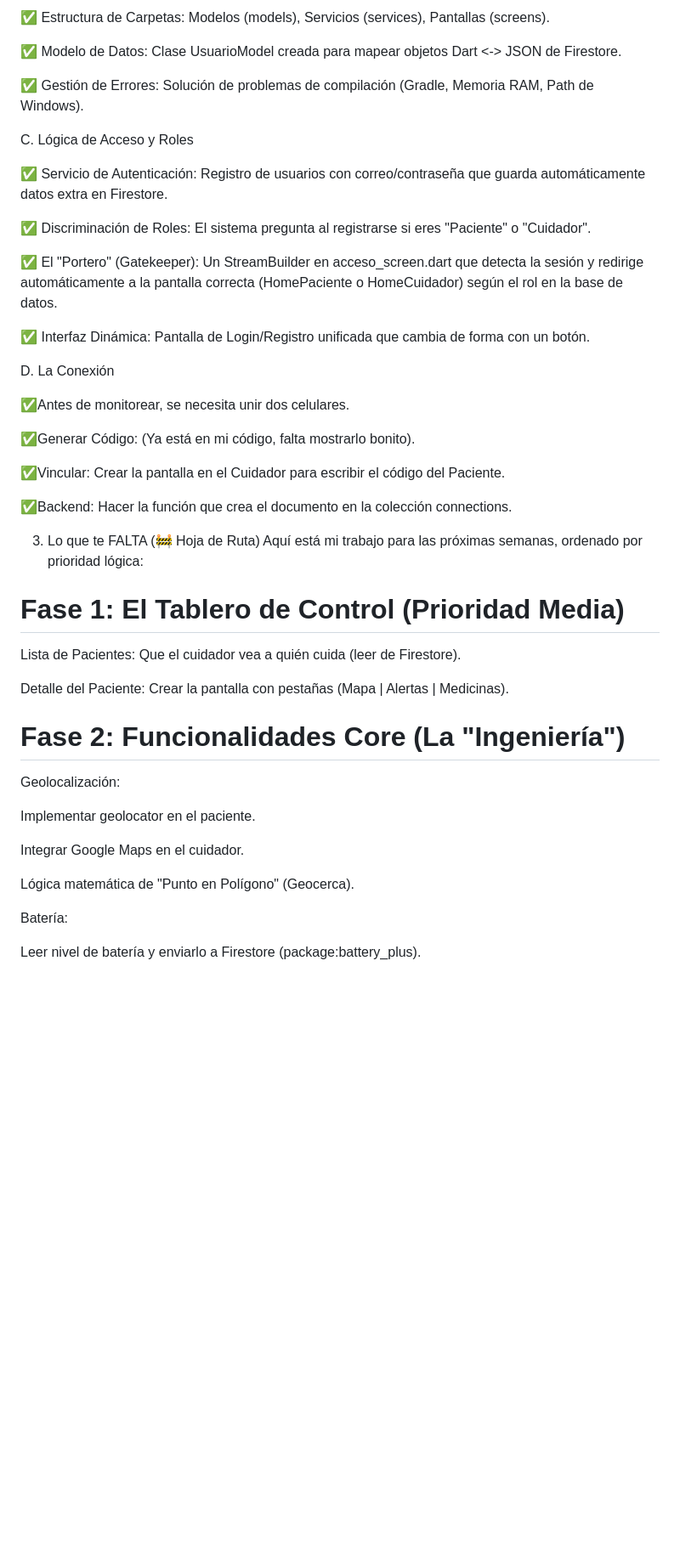
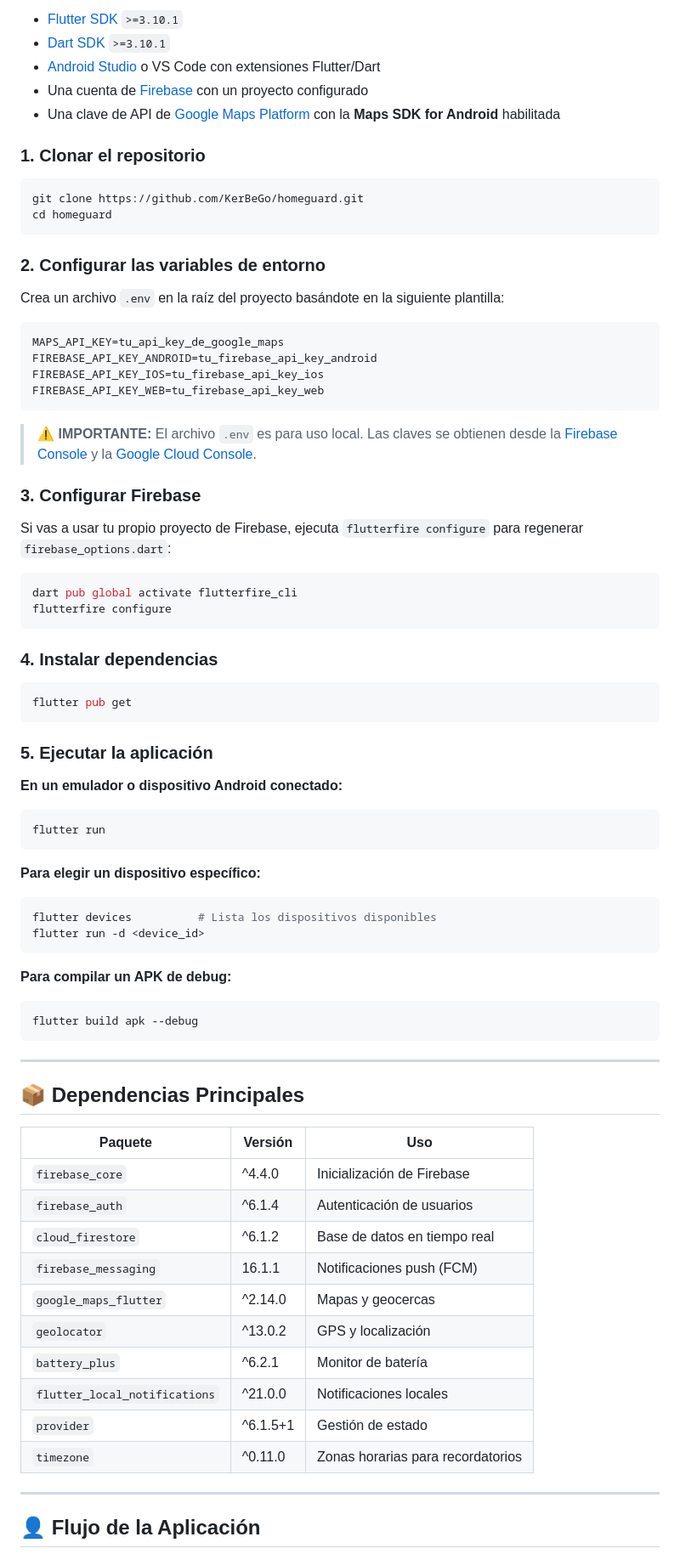
Before and after one commit to KerBeGo/Homeguard, a Markdown page: README.md, the part around one of its changes. Shown at 85% size. GitHub-like rendering; blank space fills up the shorter version.

Commit message:
Revise README for HomeGuard project details
Updated README to provide detailed project overview, features, architecture, and setup instructions for HomeGuard application.

````diff
--- a/README.md
+++ b/README.md
@@ -40,50 +69,84 @@ B. Arquitectura de la App (Flutter)
 
-✅ Estructura de Carpetas: Modelos (models), Servicios (services), Pantallas (screens).
+- [Flutter SDK](https://docs.flutter.dev/get-started/install) `>=3.10.1`
+- [Dart SDK](https://dart.dev/get-dart) `>=3.10.1`
+- [Android Studio](https://developer.android.com/studio) o VS Code con extensiones Flutter/Dart
+- Una cuenta de [Firebase](https://firebase.google.com/) con un proyecto configurado
+- Una clave de API de [Google Maps Platform](https://developers.google.com/maps) con la **Maps SDK for Android** habilitada
 
-✅ Modelo de Datos: Clase UsuarioModel creada para mapear objetos Dart <-> JSON de Firestore.
+### 1. Clonar el repositorio
 
-✅ Gestión de Errores: Solución de problemas de compilación (Gradle, Memoria RAM, Path de Windows).
+```bash
+git clone https://github.com/KerBeGo/homeguard.git
+cd homeguard
+```
 
-C. Lógica de Acceso y Roles
+### 2. Configurar las variables de entorno
 
-✅ Servicio de Autenticación: Registro de usuarios con correo/contraseña que guarda automáticamente datos extra en Firestore.
+Crea un archivo `.env` en la raíz del proyecto basándote en la siguiente plantilla:
 
-✅ Discriminación de Roles: El sistema pregunta al registrarse si eres "Paciente" o "Cuidador".
+```env
+MAPS_API_KEY=tu_api_key_de_google_maps
+FIREBASE_API_KEY_ANDROID=tu_firebase_api_key_android
+FIREBASE_API_KEY_IOS=tu_firebase_api_key_ios
+FIREBASE_API_KEY_WEB=tu_firebase_api_key_web
+```
 
-✅ El "Portero" (Gatekeeper): Un StreamBuilder en acceso_screen.dart que detecta la sesión y redirige automáticamente a la pantalla correcta (HomePaciente o HomeCuidador) según el rol en la base de datos.
+> ⚠️ **IMPORTANTE:** El archivo `.env` es para uso local. Las claves se obtienen desde la [Firebase Console](https://console.firebase.google.com/) y la [Google Cloud Console](https://console.cloud.google.com/).
 
-✅ Interfaz Dinámica: Pantalla de Login/Registro unificada que cambia de forma con un botón.
+### 3. Configurar Firebase
 
-D. La Conexión
+Si vas a usar tu propio proyecto de Firebase, ejecuta `flutterfire configure` para regenerar `firebase_options.dart`:
 
-✅Antes de monitorear, se necesita unir dos celulares.
+```bash
+dart pub global activate flutterfire_cli
+flutterfire configure
+```
 
-✅Generar Código: (Ya está en mi código, falta mostrarlo bonito).
+### 4. Instalar dependencias
 
-✅Vincular: Crear la pantalla en el Cuidador para escribir el código del Paciente.
+```bash
+flutter pub get
+```
 
-✅Backend: Hacer la función que crea el documento en la colección connections.
+### 5. Ejecutar la aplicación
 
-3. Lo que te FALTA (🚧 Hoja de Ruta)
-   Aquí está mi trabajo para las próximas semanas, ordenado por prioridad lógica:
+**En un emulador o dispositivo Android conectado:**
 
-# Fase 1: El Tablero de Control (Prioridad Media)
+```bash
+flutter run
+```
 
-Lista de Pacientes: Que el cuidador vea a quién cuida (leer de Firestore).
+**Para elegir un dispositivo específico:**
 
-Detalle del Paciente: Crear la pantalla con pestañas (Mapa | Alertas | Medicinas).
+```bash
+flutter devices          # Lista los dispositivos disponibles
+flutter run -d <device_id>
+```
 
-# Fase 2: Funcionalidades Core (La "Ingeniería")
+**Para compilar un APK de debug:**
 
-Geolocalización:
+```bash
+flutter build apk --debug
+```
 
-Implementar geolocator en el paciente.
+---
 
-Integrar Google Maps en el cuidador.
+## 📦 Dependencias Principales
 
-Lógica matemática de "Punto en Polígono" (Geocerca).
+| Paquete                       | Versión  | Uso                               |
+| ----------------------------- | -------- | --------------------------------- |
+| `firebase_core`               | ^4.4.0   | Inicialización de Firebase        |
+| `firebase_auth`               | ^6.1.4   | Autenticación de usuarios         |
+| `cloud_firestore`             | ^6.1.2   | Base de datos en tiempo real      |
+| `firebase_messaging`          | 16.1.1   | Notificaciones push (FCM)         |
+| `google_maps_flutter`         | ^2.14.0  | Mapas y geocercas                 |
+| `geolocator`                  | ^13.0.2  | GPS y localización                |
+| `battery_plus`                | ^6.2.1   | Monitor de batería                |
+| `flutter_local_notifications` | ^21.0.0  | Notificaciones locales            |
+| `provider`                    | ^6.1.5+1 | Gestión de estado                 |
+| `timezone`                    | ^0.11.0  | Zonas horarias para recordatorios |
 
-Batería:
+---
 
-Leer nivel de batería y enviarlo a Firestore (package:battery_plus).
+## 👤 Flujo de la Aplicación
 
````
Also changed, not shown: other parts of README.md (+83 -29 lines).
